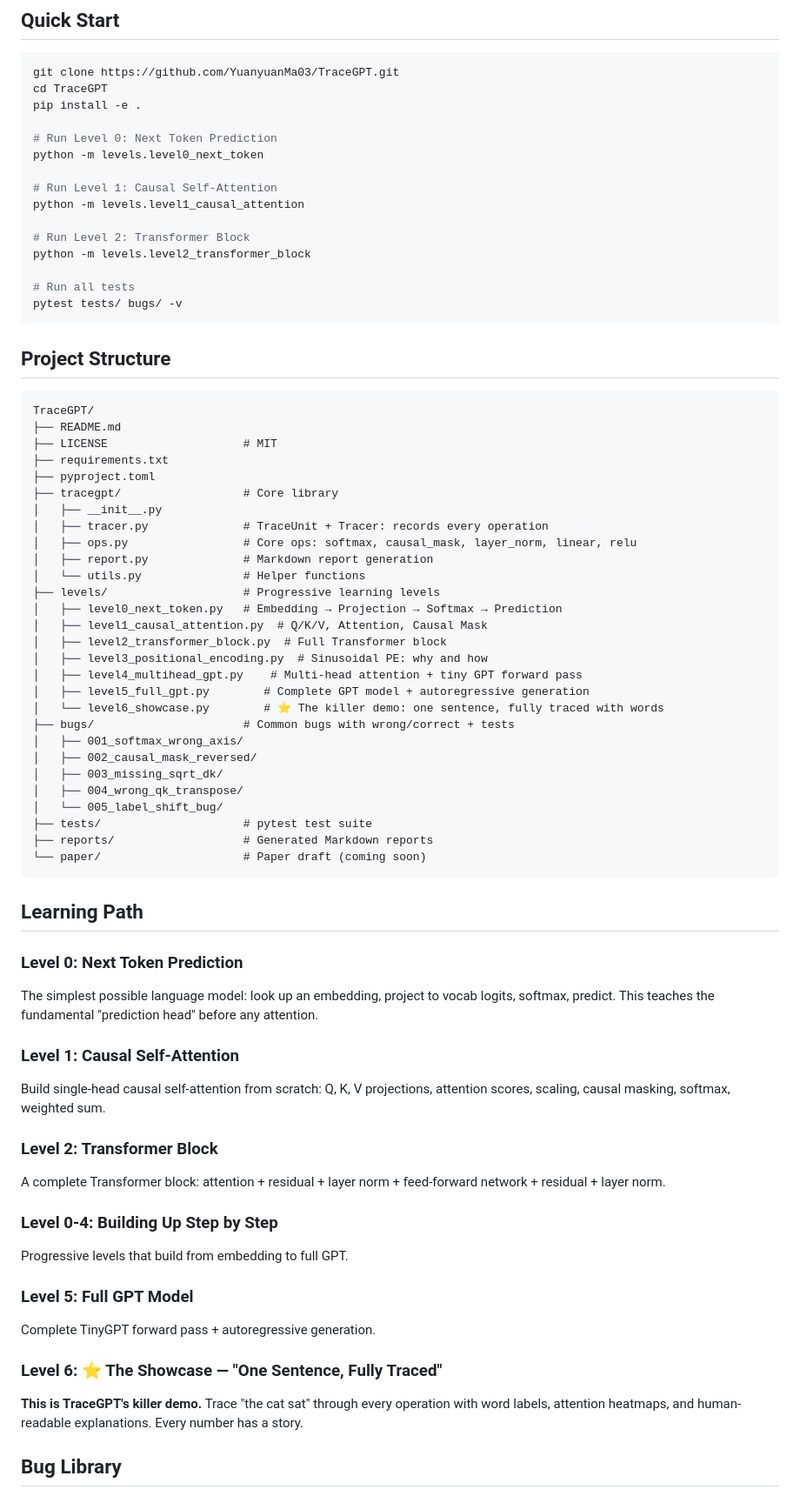
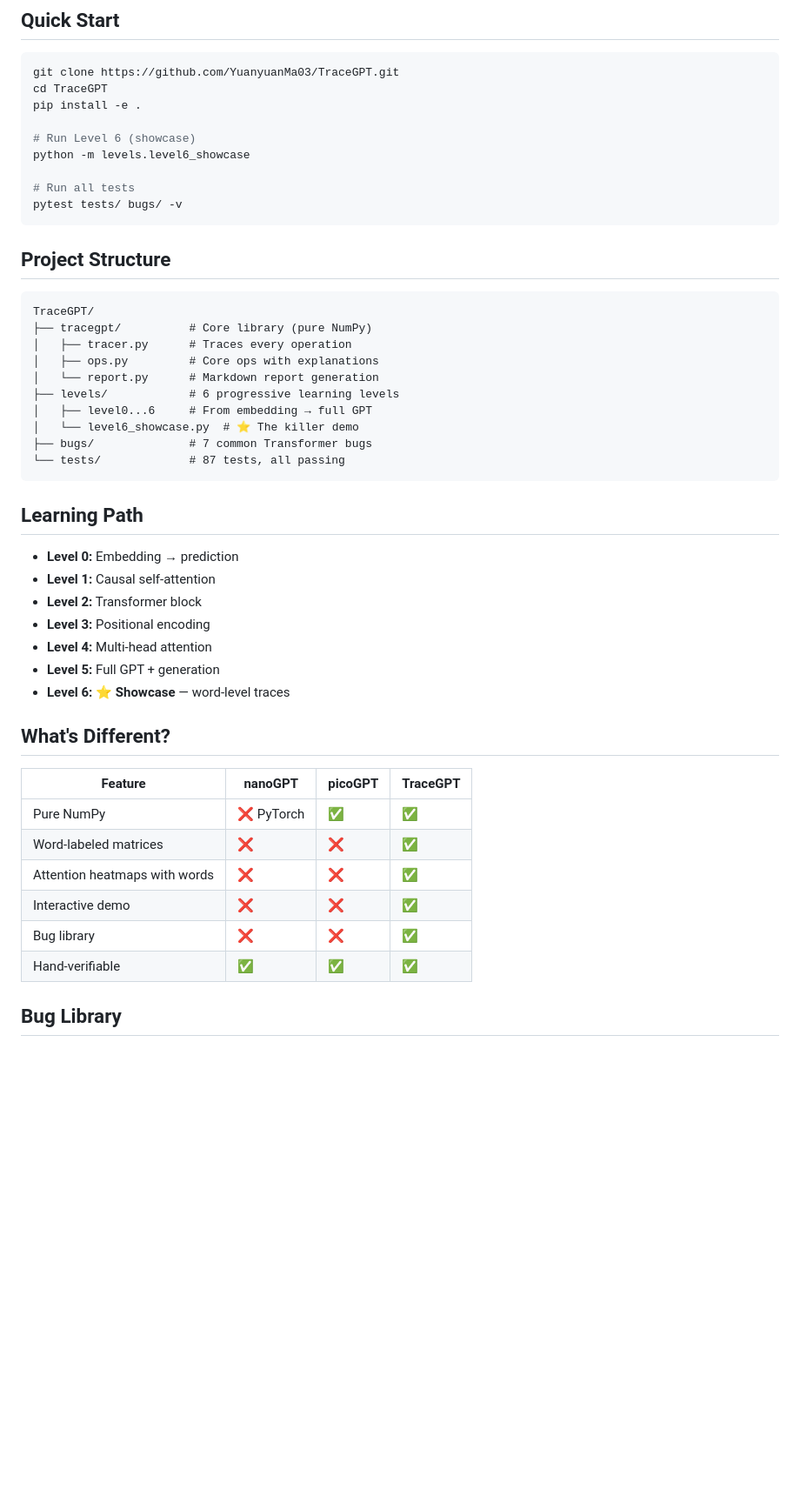
Before and after one commit to YuanyuanMa03/TraceGPT, a Markdown page: README.md, the part around one of its changes. Shown at 87% size. Rendered like a GitHub page; blank space fills up the shorter version.

Commit message:
✨ Simplify README, highlight key sections

````diff
--- a/README.md
+++ b/README.md
@@ -83,14 +92,8 @@ git clone https://github.com/YuanyuanMa03/TraceGPT.git
 cd TraceGPT
 pip install -e .
 
-# Run Level 0: Next Token Prediction
-python -m levels.level0_next_token
-
-# Run Level 1: Causal Self-Attention
-python -m levels.level1_causal_attention
-
-# Run Level 2: Transformer Block
-python -m levels.level2_transformer_block
+# Run Level 6 (showcase)
+python -m levels.level6_showcase
 
 # Run all tests
 pytest tests/ bugs/ -v
@@ -100,56 +103,37 @@ pytest tests/ bugs/ -v
 
 ```
 TraceGPT/
-├── README.md
-├── LICENSE                    # MIT
-├── requirements.txt
-├── pyproject.toml
-├── tracegpt/                  # Core library
-│   ├── __init__.py
-│   ├── tracer.py              # TraceUnit + Tracer: records every operation
-│   ├── ops.py                 # Core ops: softmax, causal_mask, layer_norm, linear, relu
-│   ├── report.py              # Markdown report generation
-│   └── utils.py               # Helper functions
-├── levels/                    # Progressive learning levels
-│   ├── level0_next_token.py   # Embedding → Projection → Softmax → Prediction
-│   ├── level1_causal_attention.py  # Q/K/V, Attention, Causal Mask
-│   ├── level2_transformer_block.py  # Full Transformer block
-│   ├── level3_positional_encoding.py  # Sinusoidal PE: why and how
-│   ├── level4_multihead_gpt.py    # Multi-head attention + tiny GPT forward pass
-│   ├── level5_full_gpt.py        # Complete GPT model + autoregressive generation
-│   └── level6_showcase.py        # ⭐ The killer demo: one sentence, fully traced with words
-├── bugs/                      # Common bugs with wrong/correct + tests
-│   ├── 001_softmax_wrong_axis/
-│   ├── 002_causal_mask_reversed/
-│   ├── 003_missing_sqrt_dk/
-│   ├── 004_wrong_qk_transpose/
-│   └── 005_label_shift_bug/
-├── tests/                     # pytest test suite
-├── reports/                   # Generated Markdown reports
-└── paper/                     # Paper draft (coming soon)
+├── tracegpt/          # Core library (pure NumPy)
+│   ├── tracer.py      # Traces every operation
+│   ├── ops.py         # Core ops with explanations
+│   └── report.py      # Markdown report generation
+├── levels/            # 6 progressive learning levels
+│   ├── level0...6     # From embedding → full GPT
+│   └── level6_showcase.py  # ⭐ The killer demo
+├── bugs/              # 7 common Transformer bugs
+└── tests/             # 87 tests, all passing
 ```
 
 ## Learning Path
 
-### Level 0: Next Token Prediction
-The simplest possible language model: look up an embedding, project to vocab logits, softmax, predict. This teaches the fundamental "prediction head" before any attention.
+- **Level 0:** Embedding → prediction
+- **Level 1:** Causal self-attention
+- **Level 2:** Transformer block
+- **Level 3:** Positional encoding
+- **Level 4:** Multi-head attention
+- **Level 5:** Full GPT + generation
+- **Level 6:** ⭐ **Showcase** — word-level traces
 
-### Level 1: Causal Self-Attention
-Build single-head causal self-attention from scratch: Q, K, V projections, attention scores, scaling, causal masking, softmax, weighted sum.
+## What's Different?
 
-### Level 2: Transformer Block
-A complete Transformer block: attention + residual + layer norm + feed-forward network + residual + layer norm.
-
-### Level 0-4: Building Up Step by Step
-Progressive levels that build from embedding to full GPT.
-
-### Level 5: Full GPT Model
-Complete TinyGPT forward pass + autoregressive generation.
-
-### Level 6: ⭐ The Showcase — "One Sentence, Fully Traced"
-**This is TraceGPT's killer demo.** Trace "the cat sat" through every operation
-with word labels, attention heatmaps, and human-readable explanations.
-Every number has a story.
+| Feature | nanoGPT | picoGPT | **TraceGPT** |
+|---------|---------|---------|-------------|
+| Pure NumPy | ❌ PyTorch | ✅ | ✅ |
+| Word-labeled matrices | ❌ | ❌ | ✅ |
+| Attention heatmaps with words | ❌ | ❌ | ✅ |
+| Interactive demo | ❌ | ❌ | ✅ |
+| Bug library | ❌ | ❌ | ✅ |
+| Hand-verifiable | ✅ | ✅ | ✅ |
 
 ## Bug Library
 
````
Also changed, not shown: other parts of README.md (+51 -79 lines).
